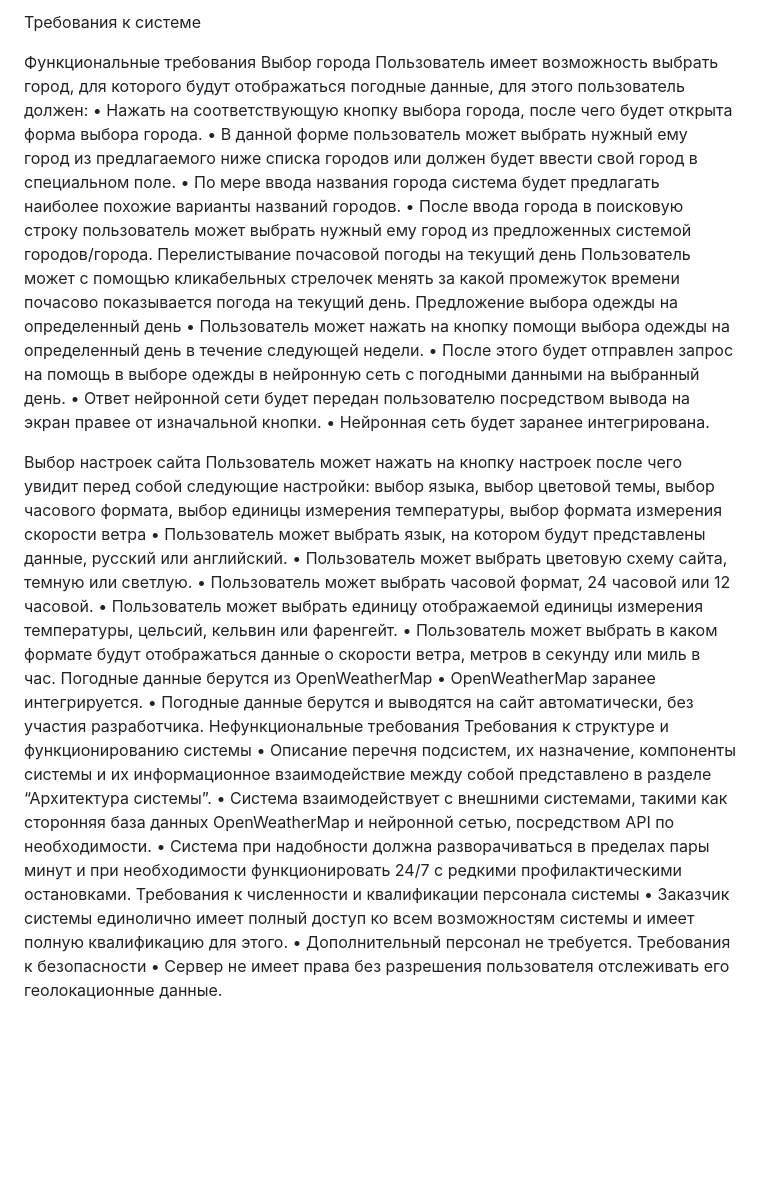
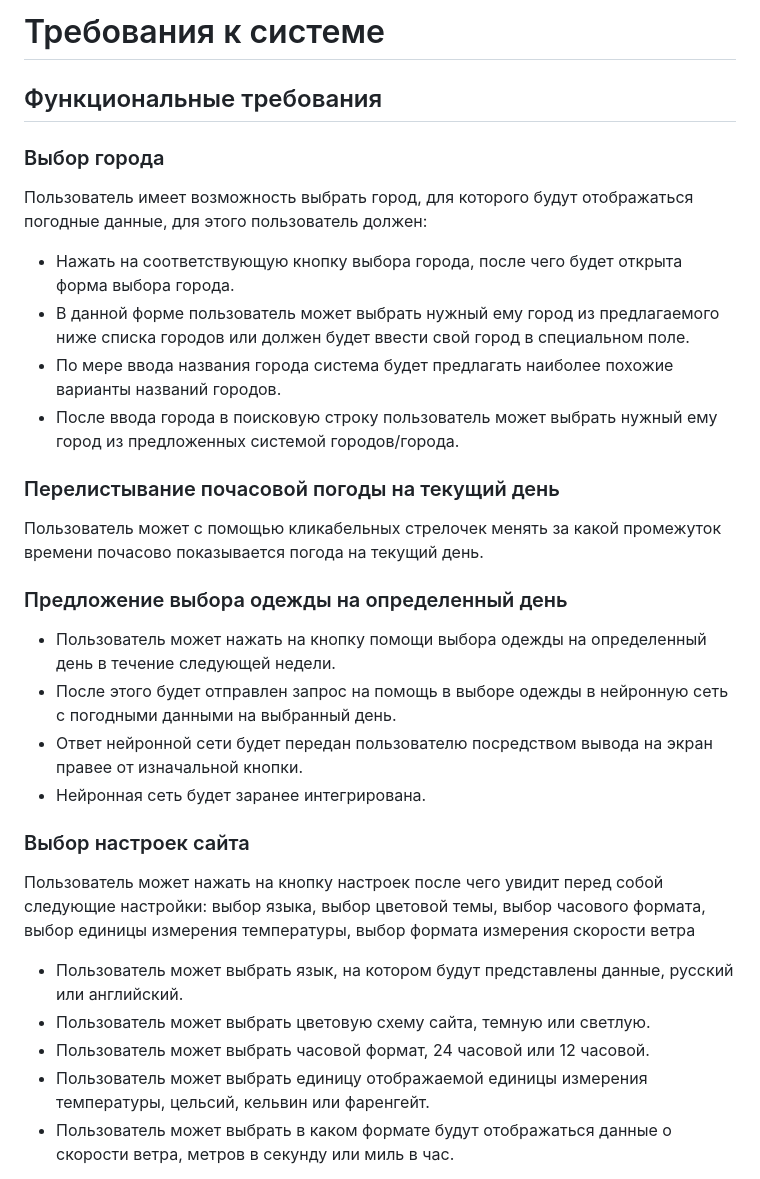
Before and after one commit to Kostyn323/Project-weather_site, a Markdown page: TZ.md, the part around the change printed below. Rendered like a GitHub page; blank space fills up the shorter version.

Commit message:
vault backup: 2025-11-09 16:23:25
Affected files:
TZ.md

```diff
--- a/TZ.md
+++ b/TZ.md
@@ -1,38 +1,25 @@
-Требования к системе
+# Требования к системе
 
-Функциональные требования
-Выбор города
+## Функциональные требования
+### Выбор города
 Пользователь имеет возможность выбрать город, для которого будут отображаться погодные данные, для этого пользователь должен:
-•	Нажать на соответствующую кнопку выбора города, после чего будет открыта форма выбора города.
-•	В данной форме пользователь может выбрать нужный ему город из предлагаемого ниже списка городов или должен будет ввести свой город в специальном поле.
-•	По мере ввода названия города система будет предлагать наиболее похожие варианты названий городов.
-•	После ввода города в поисковую строку пользователь может выбрать нужный ему город из предложенных системой городов/города.
-Перелистывание почасовой погоды на текущий день
+- Нажать на соответствующую кнопку выбора города, после чего будет открыта форма выбора города.
+- В данной форме пользователь может выбрать нужный ему город из предлагаемого ниже списка городов или должен будет ввести свой город в специальном поле.
+- По мере ввода названия города система будет предлагать наиболее похожие варианты названий городов.
+- После ввода города в поисковую строку пользователь может выбрать нужный ему город из предложенных системой городов/города.
+### Перелистывание почасовой погоды на текущий день
 Пользователь может с помощью кликабельных стрелочек менять за какой промежуток времени почасово показывается погода на текущий день.
-Предложение выбора одежды на определенный день
-•	Пользователь может нажать на кнопку помощи выбора одежды на определенный день в течение следующей недели.
-•	После этого будет отправлен запрос на помощь в выборе одежды в нейронную сеть с погодными данными на выбранный день.
-•	Ответ нейронной сети будет передан пользователю посредством вывода на экран правее от изначальной кнопки.
-•	Нейронная сеть будет заранее интегрирована.
+### Предложение выбора одежды на определенный день
+- Пользователь может нажать на кнопку помощи выбора одежды на определенный день в течение следующей недели.
+- После этого будет отправлен запрос на помощь в выборе одежды в нейронную сеть с погодными данными на выбранный день.
+- Ответ нейронной сети будет передан пользователю посредством вывода на экран правее от изначальной кнопки.
+- Нейронная сеть будет заранее интегрирована.
 
-Выбор настроек сайта
+### Выбор настроек сайта
 Пользователь может нажать на кнопку настроек после чего увидит перед собой следующие настройки: выбор языка, выбор цветовой темы, выбор часового формата, выбор единицы измерения температуры, выбор формата измерения скорости ветра
-•	Пользователь может выбрать язык, на котором будут представлены данные, русский или английский.
-•	Пользователь может выбрать цветовую схему сайта, темную или светлую.
-•	Пользователь может выбрать часовой формат, 24 часовой или 12 часовой.
-•	Пользователь может выбрать единицу отображаемой единицы измерения температуры, цельсий, кельвин или фаренгейт.
-•	Пользователь может выбрать в каком формате будут отображаться данные о скорости ветра, метров в секунду или миль в час.
-Погодные данные берутся из OpenWeatherMap
-•	OpenWeatherMap заранее интегрируется.
-•	Погодные данные берутся и выводятся на сайт автоматически, без участия разработчика.
-Нефункциональные требования
-Требования к структуре и функционированию системы
-•	Описание перечня подсистем, их назначение, компоненты системы и их информационное взаимодействие между собой представлено в разделе “Архитектура системы”.
-•	Система взаимодействует с внешними системами, такими как сторонняя база данных OpenWeatherMap и нейронной сетью, посредством API по необходимости.
-•	Система при надобности должна разворачиваться в пределах пары минут и при необходимости функционировать 24/7 с редкими профилактическими остановками.
-Требования к численности и квалификации персонала системы
-•	Заказчик системы единолично имеет полный доступ ко всем возможностям системы и имеет полную квалификацию для этого.
-•	Дополнительный персонал не требуется.
-Требования к безопасности
-•	Сервер не имеет права без разрешения пользователя отслеживать его геолокационные данные.
+- Пользователь может выбрать язык, на котором будут представлены данные, русский или английский.
+- Пользователь может выбрать цветовую схему сайта, темную или светлую.
+- Пользователь может выбрать часовой формат, 24 часовой или 12 часовой.
+- Пользователь может выбрать единицу отображаемой единицы измерения температуры, цельсий, кельвин или фаренгейт.
+- Пользователь может выбрать в каком формате будут отображаться данные о скорости ветра, метров в секунду или миль в час.
 
```
Also changed, not shown: other parts of TZ.md (+22 -10 lines).
